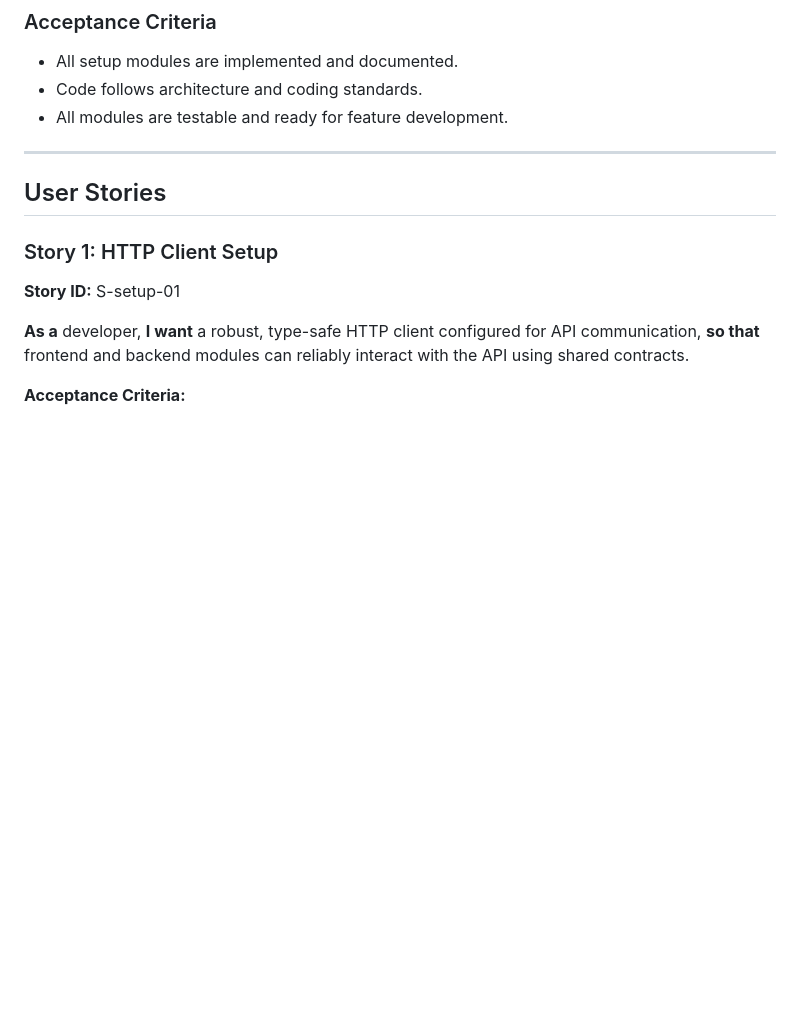
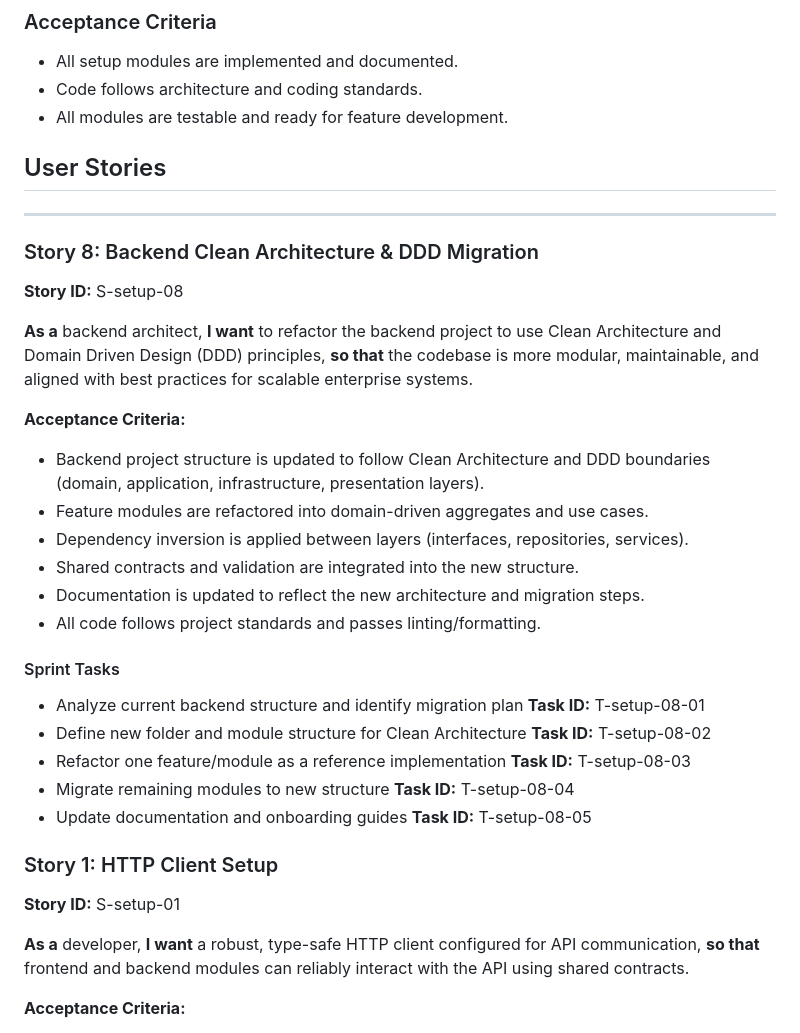
Before and after one commit to ostojics/foredeck, a Markdown page: _bmad-output/planning-artifacts/project-setup-epic-and-stories.md, the part around the change. Drawn GitHub-style; blank space fills up the shorter version.

Commit message:
add new stories

```diff
--- a/_bmad-output/planning-artifacts/project-setup-epic-and-stories.md
+++ b/_bmad-output/planning-artifacts/project-setup-epic-and-stories.md
@@ -12,9 +12,34 @@ Establish the foundational technical setup for the Foredeck platform, ensuring a
 - Code follows architecture and coding standards.
 - All modules are testable and ready for feature development.
 
+## User Stories
+
 ---
 
-## User Stories
+### Story 8: Backend Clean Architecture & DDD Migration
+
+**Story ID:** S-setup-08
+
+**As a** backend architect,
+**I want** to refactor the backend project to use Clean Architecture and Domain Driven Design (DDD) principles,
+**so that** the codebase is more modular, maintainable, and aligned with best practices for scalable enterprise systems.
+
+**Acceptance Criteria:**
+
+- Backend project structure is updated to follow Clean Architecture and DDD boundaries (domain, application, infrastructure, presentation layers).
+- Feature modules are refactored into domain-driven aggregates and use cases.
+- Dependency inversion is applied between layers (interfaces, repositories, services).
+- Shared contracts and validation are integrated into the new structure.
+- Documentation is updated to reflect the new architecture and migration steps.
+- All code follows project standards and passes linting/formatting.
+
+#### Sprint Tasks
+
+- Analyze current backend structure and identify migration plan **Task ID:** T-setup-08-01
+- Define new folder and module structure for Clean Architecture **Task ID:** T-setup-08-02
+- Refactor one feature/module as a reference implementation **Task ID:** T-setup-08-03
+- Migrate remaining modules to new structure **Task ID:** T-setup-08-04
+- Update documentation and onboarding guides **Task ID:** T-setup-08-05
 
 ### Story 1: HTTP Client Setup
 
```
Also changed, not shown: _bmad-output/implementation-artifacts/architecture.md (+21 -0 lines), _bmad-output/planning-artifacts/E-auth-01.md (+42 -0 lines).
